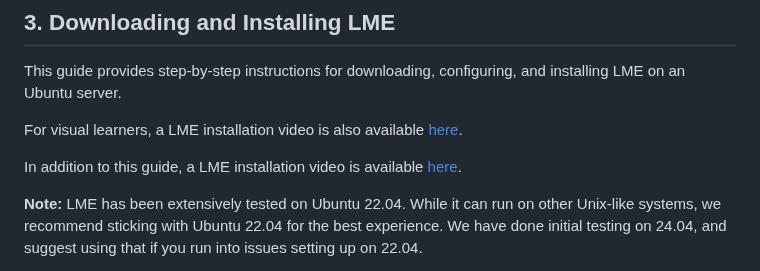
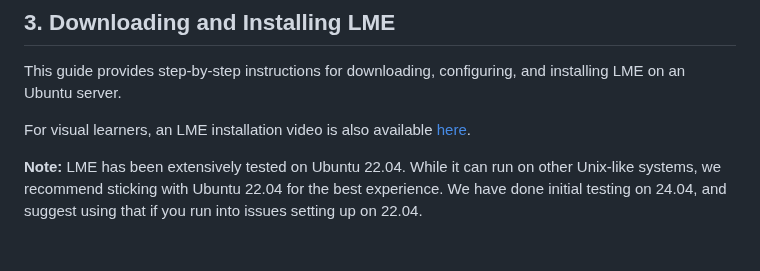
Before and after one commit to cisagov/LME, a Markdown page: README.md, the part around the change. Rendered like a GitHub page; blank space fills up the shorter version.

Commit message:
Updated video link

```diff
--- a/README.md
+++ b/README.md
@@ -146,9 +146,7 @@ We estimate that you should allow half an hour to complete the entire installati
 ## 3. Downloading and Installing LME
 This guide provides step-by-step instructions for downloading, configuring, and installing LME on an Ubuntu server.
 
-For visual learners, a LME installation video is also available [here](https://www.youtube.com/watch?v=LKD8sw6VuPw).
-
-In addition to this guide, a LME installation video is available [here](https://www.youtube.com/watch?v=LKD8sw6VuPw).
+For visual learners, an LME installation video is also available [here](https://www.youtube.com/watch?v=LKD8sw6VuPw).
 
 **Note:** LME has been extensively tested on Ubuntu 22.04. While it can run on other Unix-like systems, we recommend sticking with Ubuntu 22.04 for the best experience.
 We have done initial testing on 24.04, and suggest using that if you run into issues setting up on 22.04.
```
